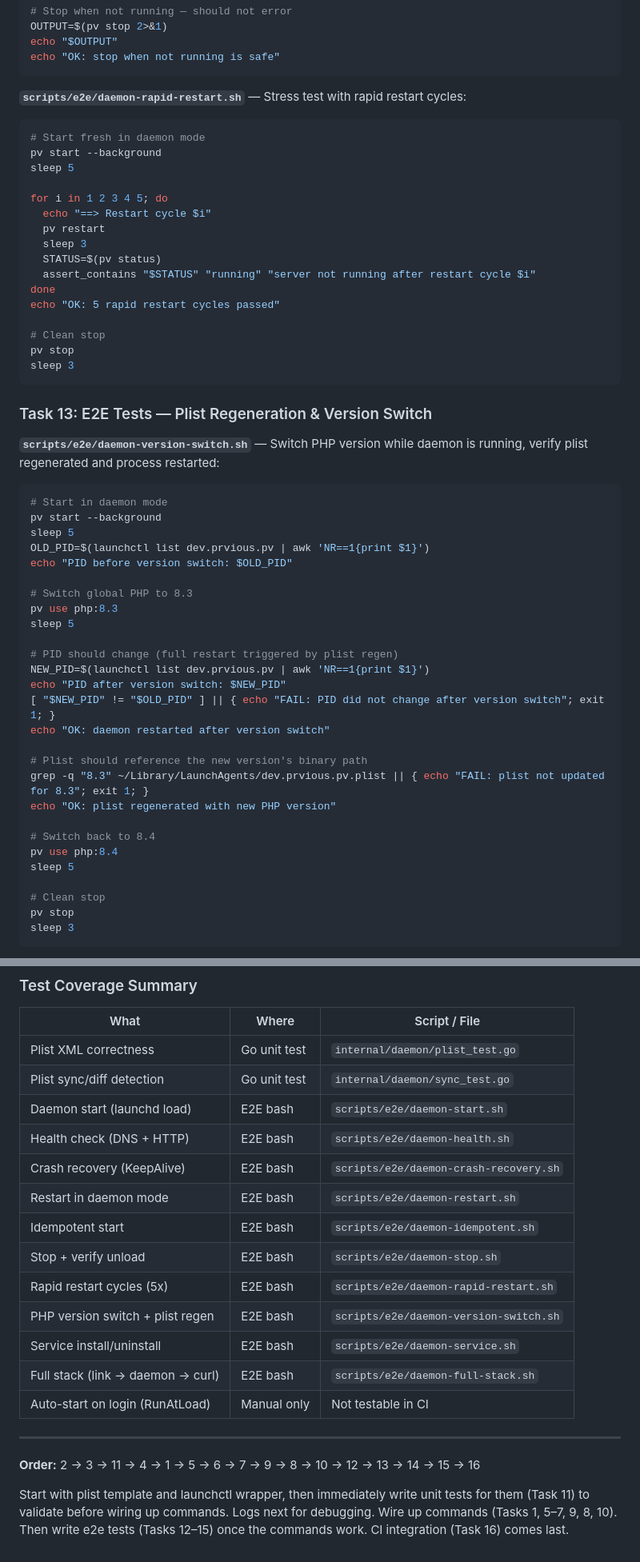
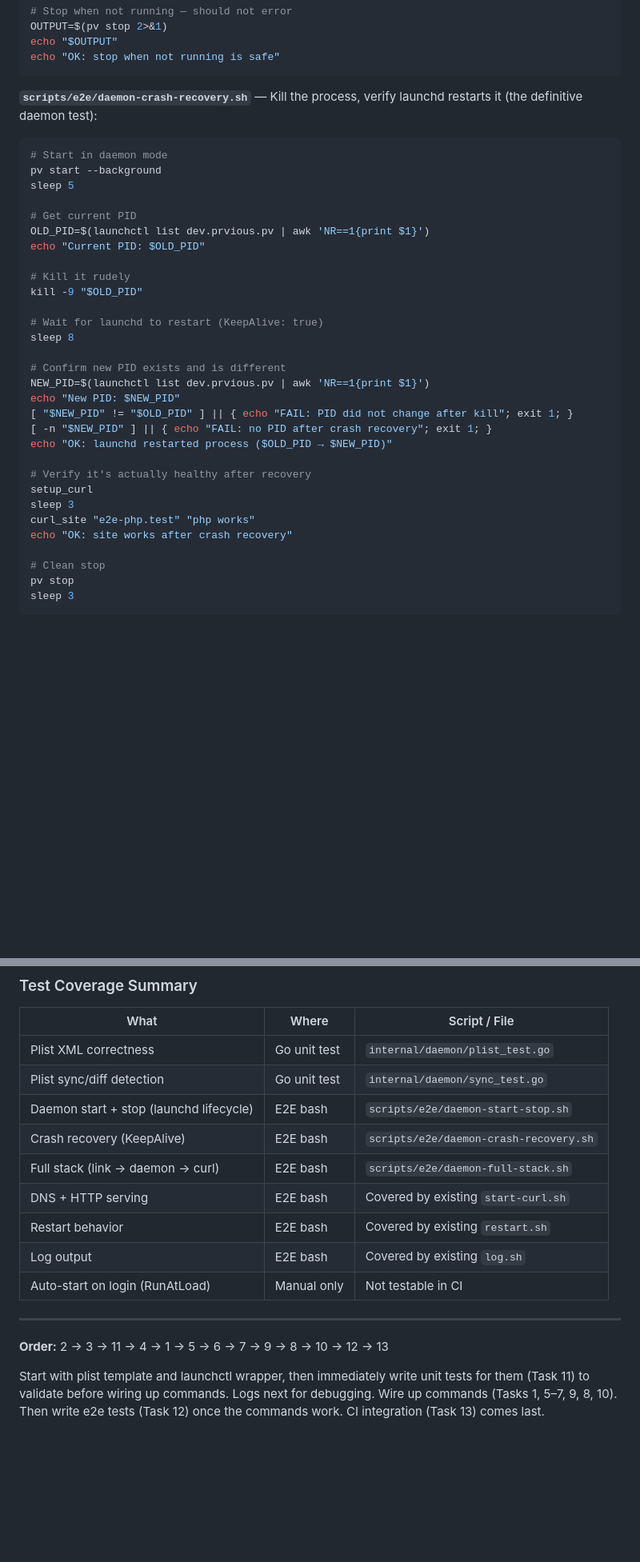
Before and after one commit to prvious/pv, a Markdown page: docs/features/daemon.md, 2 parts joined by grey strips. Shown at 80% size. Rendered like a GitHub page; blank space fills up the shorter version.

````diff
--- a/docs/features/daemon.md
+++ b/docs/features/daemon.md
@@ -306,58 +230,38 @@ echo "$OUTPUT"
 echo "OK: stop when not running is safe"
 ```
 
-**`scripts/e2e/daemon-rapid-restart.sh`** — Stress test with rapid restart cycles:
+**`scripts/e2e/daemon-crash-recovery.sh`** — Kill the process, verify launchd restarts it (the definitive daemon test):
 
 ```bash
-# Start fresh in daemon mode
+# Start in daemon mode
 pv start --background
 sleep 5
 
-for i in 1 2 3 4 5; do
-  echo "==> Restart cycle $i"
-  pv restart
-  sleep 3
-  STATUS=$(pv status)
-  assert_contains "$STATUS" "running" "server not running after restart cycle $i"
-done
-echo "OK: 5 rapid restart cycles passed"
+# Get current PID
+OLD_PID=$(launchctl list dev.prvious.pv | awk 'NR==1{print $1}')
+echo "Current PID: $OLD_PID"
+
+# Kill it rudely
+kill -9 "$OLD_PID"
+
+# Wait for launchd to restart (KeepAlive: true)
+sleep 8
+
+# Confirm new PID exists and is different
+NEW_PID=$(launchctl list dev.prvious.pv | awk 'NR==1{print $1}')
+echo "New PID: $NEW_PID"
+[ "$NEW_PID" != "$OLD_PID" ] || { echo "FAIL: PID did not change after kill"; exit 1; }
+[ -n "$NEW_PID" ] || { echo "FAIL: no PID after crash recovery"; exit 1; }
+echo "OK: launchd restarted process ($OLD_PID → $NEW_PID)"
+
+# Verify it's actually healthy after recovery
+setup_curl
+sleep 3
+curl_site "e2e-php.test" "php works"
+echo "OK: site works after crash recovery"
 
 # Clean stop
 pv stop
 sleep 3
 ```
 
-### Task 13: E2E Tests — Plist Regeneration & Version Switch
-
-**`scripts/e2e/daemon-version-switch.sh`** — Switch PHP version while daemon is running, verify plist regenerated and process restarted:
-
-```bash
-# Start in daemon mode
-pv start --background
-sleep 5
-OLD_PID=$(launchctl list dev.prvious.pv | awk 'NR==1{print $1}')
-echo "PID before version switch: $OLD_PID"
-
-# Switch global PHP to 8.3
-pv use php:8.3
-sleep 5
-
-# PID should change (full restart triggered by plist regen)
-NEW_PID=$(launchctl list dev.prvious.pv | awk 'NR==1{print $1}')
-echo "PID after version switch: $NEW_PID"
-[ "$NEW_PID" != "$OLD_PID" ] || { echo "FAIL: PID did not change after version switch"; exit 1; }
-echo "OK: daemon restarted after version switch"
-
-# Plist should reference the new version's binary path
-grep -q "8.3" ~/Library/LaunchAgents/dev.prvious.pv.plist || { echo "FAIL: plist not updated for 8.3"; exit 1; }
-echo "OK: plist regenerated with new PHP version"
-
-# Switch back to 8.4
-pv use php:8.4
-sleep 5
-
-# Clean stop
-pv stop
-sleep 3
-```
-
@@ -519,20 +350,16 @@ Also update the CI cleanup step:
 |---|---|---|
 | Plist XML correctness | Go unit test | `internal/daemon/plist_test.go` |
 | Plist sync/diff detection | Go unit test | `internal/daemon/sync_test.go` |
-| Daemon start (launchd load) | E2E bash | `scripts/e2e/daemon-start.sh` |
-| Health check (DNS + HTTP) | E2E bash | `scripts/e2e/daemon-health.sh` |
+| Daemon start + stop (launchd lifecycle) | E2E bash | `scripts/e2e/daemon-start-stop.sh` |
 | Crash recovery (KeepAlive) | E2E bash | `scripts/e2e/daemon-crash-recovery.sh` |
-| Restart in daemon mode | E2E bash | `scripts/e2e/daemon-restart.sh` |
-| Idempotent start | E2E bash | `scripts/e2e/daemon-idempotent.sh` |
-| Stop + verify unload | E2E bash | `scripts/e2e/daemon-stop.sh` |
-| Rapid restart cycles (5x) | E2E bash | `scripts/e2e/daemon-rapid-restart.sh` |
-| PHP version switch + plist regen | E2E bash | `scripts/e2e/daemon-version-switch.sh` |
-| Service install/uninstall | E2E bash | `scripts/e2e/daemon-service.sh` |
 | Full stack (link → daemon → curl) | E2E bash | `scripts/e2e/daemon-full-stack.sh` |
+| DNS + HTTP serving | E2E bash | Covered by existing `start-curl.sh` |
+| Restart behavior | E2E bash | Covered by existing `restart.sh` |
+| Log output | E2E bash | Covered by existing `log.sh` |
 | Auto-start on login (RunAtLoad) | Manual only | Not testable in CI |
 
 ---
 
-**Order:** 2 → 3 → 11 → 4 → 1 → 5 → 6 → 7 → 9 → 8 → 10 → 12 → 13 → 14 → 15 → 16
+**Order:** 2 → 3 → 11 → 4 → 1 → 5 → 6 → 7 → 9 → 8 → 10 → 12 → 13
 
-Start with plist template and launchctl wrapper, then immediately write unit tests for them (Task 11) to validate before wiring up commands. Logs next for debugging. Wire up commands (Tasks 1, 5–7, 9, 8, 10). Then write e2e tests (Tasks 12–15) once the commands work. CI integration (Task 16) comes last.
+Start with plist template and launchctl wrapper, then immediately write unit tests for them (Task 11) to validate before wiring up commands. Logs next for debugging. Wire up commands (Tasks 1, 5–7, 9, 8, 10). Then write e2e tests (Task 12) once the commands work. CI integration (Task 13) comes last.
````
Also changed, not shown: other parts of docs/features/daemon.md (+12 -161 lines).
